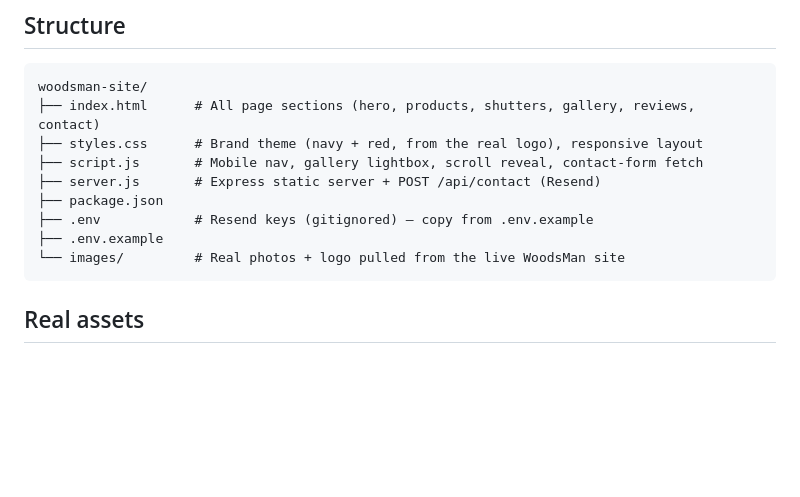
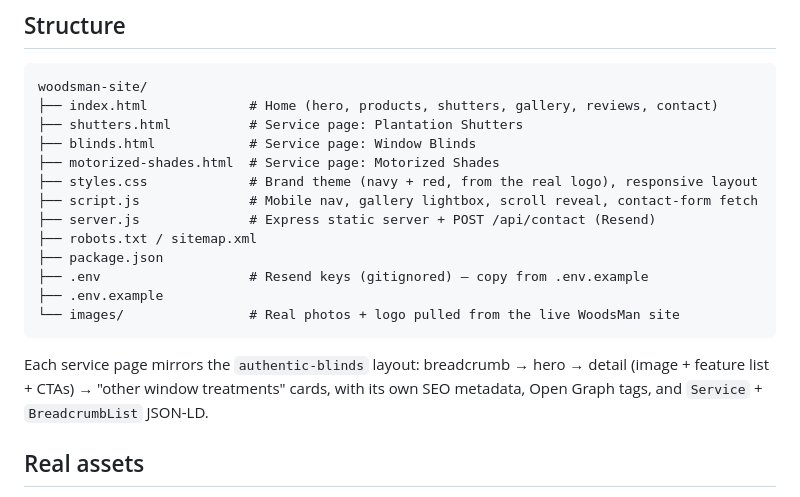
Before and after one commit to dustindo129-dot/woodsman-shutters-blinds, a Markdown page: README.md, the part around the change. Rendered like a GitHub page; blank space fills up the shorter version.

Commit message:
docs: document service pages in README
Co-authored-by: Cursor <cursoragent@cursor.com>

````diff
--- a/README.md
+++ b/README.md
@@ -9,15 +9,23 @@ submissions.
 
 ```
 woodsman-site/
-├── index.html      # All page sections (hero, products, shutters, gallery, reviews, contact)
-├── styles.css      # Brand theme (navy + red, from the real logo), responsive layout
-├── script.js       # Mobile nav, gallery lightbox, scroll reveal, contact-form fetch
-├── server.js       # Express static server + POST /api/contact (Resend)
+├── index.html             # Home (hero, products, shutters, gallery, reviews, contact)
+├── shutters.html          # Service page: Plantation Shutters
+├── blinds.html            # Service page: Window Blinds
+├── motorized-shades.html  # Service page: Motorized Shades
+├── styles.css             # Brand theme (navy + red, from the real logo), responsive layout
+├── script.js              # Mobile nav, gallery lightbox, scroll reveal, contact-form fetch
+├── server.js              # Express static server + POST /api/contact (Resend)
+├── robots.txt / sitemap.xml
 ├── package.json
-├── .env            # Resend keys (gitignored) — copy from .env.example
+├── .env                   # Resend keys (gitignored) — copy from .env.example
 ├── .env.example
-└── images/         # Real photos + logo pulled from the live WoodsMan site
+└── images/                # Real photos + logo pulled from the live WoodsMan site
 ```
+
+Each service page mirrors the `authentic-blinds` layout: breadcrumb → hero →
+detail (image + feature list + CTAs) → "other window treatments" cards, with its
+own SEO metadata, Open Graph tags, and `Service` + `BreadcrumbList` JSON-LD.
 
 ## Real assets
 
````
